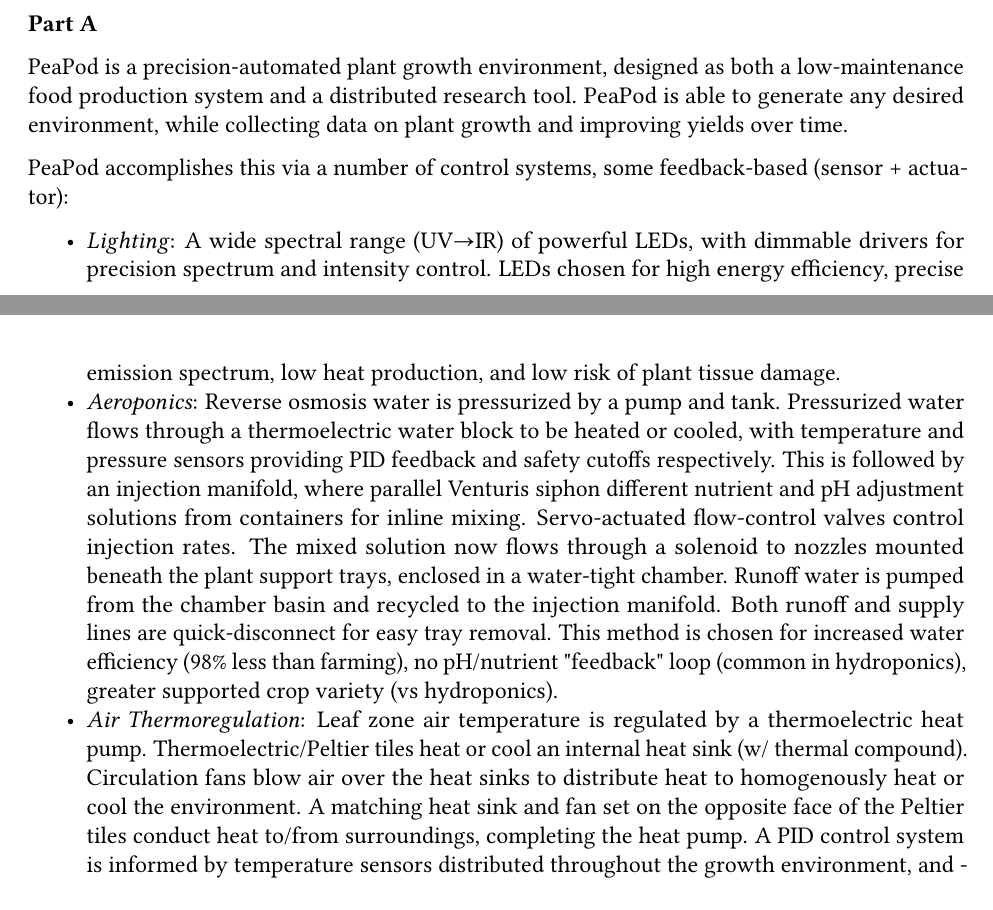
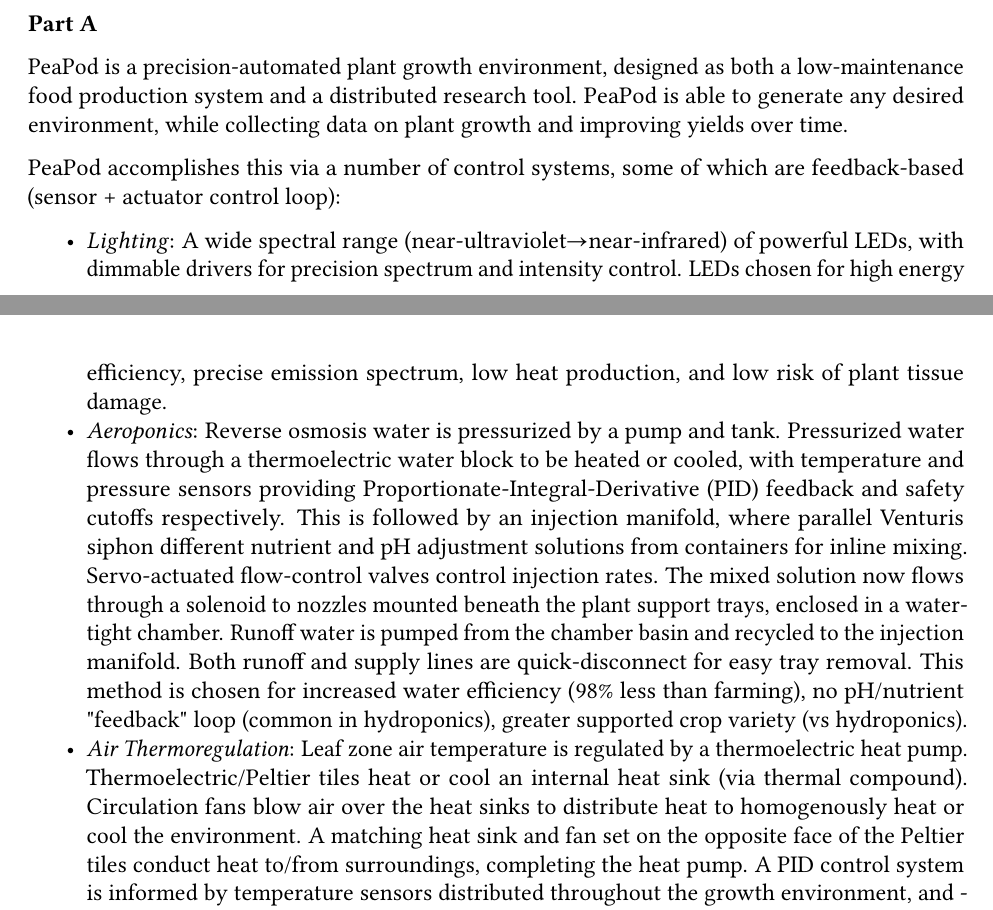
Before and after one commit to PeaPodTechnologies/PeaPod, a LaTeX document (docs/design/designreport/DesignReport.tex): two parts of pages 3 and 4 of 22, joined at a grey line, cut so that both start at the same text. Compiled offline with pdfLaTeX.

Commit message:
Description Revision

```diff
--- a/docs/design/designreport/DesignReport.tex
+++ b/docs/design/designreport/DesignReport.tex
@@ -103,12 +103,12 @@
 
 PeaPod is a precision-automated plant growth environment, designed as both a low-maintenance food production system and a distributed research tool. PeaPod is able to generate any desired environment, while collecting data on plant growth and improving yields over time.
 
-PeaPod accomplishes this via a number of control systems, some feedback-based (sensor + actuator):
+PeaPod accomplishes this via a number of control systems, some of which are feedback-based (sensor + actuator control loop):
 
 \begin{itemize}
-    \item\textit{Lighting}: A wide spectral range (UV$\to$IR) of powerful LEDs, with dimmable drivers for precision spectrum and intensity control. LEDs chosen for high energy efficiency, precise emission spectrum, low heat production, and low risk of plant tissue damage.
-    \item \textit{Aeroponics}: Reverse osmosis water is pressurized by a pump and tank. Pressurized water flows through a thermoelectric water block to be heated or cooled, with temperature and pressure sensors providing PID feedback and safety cutoffs respectively. This is followed by an injection manifold, where parallel Venturis siphon different nutrient and pH adjustment solutions from containers for inline mixing. Servo-actuated flow-control valves control injection rates. The mixed solution now flows through a solenoid to nozzles mounted beneath the plant support trays, enclosed in a water-tight chamber. Runoff water is pumped from the chamber basin and recycled to the injection manifold. Both runoff and supply lines are quick-disconnect for easy tray removal. This method is chosen for increased water efficiency (98\% less than farming), no pH/nutrient "feedback" loop (common in hydroponics), greater supported crop variety (vs hydroponics).
-    \item \textit{Air Thermoregulation}: Leaf zone air temperature is regulated by a thermoelectric heat pump. Thermoelectric/Peltier tiles heat or cool an internal heat sink (w/ thermal compound). Circulation fans blow air over the heat sinks to distribute heat to homogenously heat or cool the environment. A matching heat sink and fan set on the opposite face of the Peltier tiles conduct heat to/from surroundings, completing the heat pump. A PID control system is informed by temperature sensors distributed throughout the growth environment, and - with the use of a MOSFET H-bridge and dimmable current source - controls the direction and magnitude of the heat transfer. This method is chosen for its low complexity (no liquids, pressurization, etc.) and ease of automation (bidirectional heat pump, precisely dimmable, PID tuning for high accuracy).
+    \item\textit{Lighting}: A wide spectral range (near-ultraviolet$\to$near-infrared) of powerful LEDs, with dimmable drivers for precision spectrum and intensity control. LEDs chosen for high energy efficiency, precise emission spectrum, low heat production, and low risk of plant tissue damage.
+    \item \textit{Aeroponics}: Reverse osmosis water is pressurized by a pump and tank. Pressurized water flows through a thermoelectric water block to be heated or cooled, with temperature and pressure sensors providing Proportionate-Integral-Derivative (PID) feedback and safety cutoffs respectively. This is followed by an injection manifold, where parallel Venturis siphon different nutrient and pH adjustment solutions from containers for inline mixing. Servo-actuated flow-control valves control injection rates. The mixed solution now flows through a solenoid to nozzles mounted beneath the plant support trays, enclosed in a water-tight chamber. Runoff water is pumped from the chamber basin and recycled to the injection manifold. Both runoff and supply lines are quick-disconnect for easy tray removal. This method is chosen for increased water efficiency (98\% less than farming), no pH/nutrient "feedback" loop (common in hydroponics), greater supported crop variety (vs hydroponics).
+    \item \textit{Air Thermoregulation}: Leaf zone air temperature is regulated by a thermoelectric heat pump. Thermoelectric/Peltier tiles heat or cool an internal heat sink (via thermal compound). Circulation fans blow air over the heat sinks to distribute heat to homogenously heat or cool the environment. A matching heat sink and fan set on the opposite face of the Peltier tiles conduct heat to/from surroundings, completing the heat pump. A PID control system is informed by temperature sensors distributed throughout the growth environment, and - with the use of a MOSFET H-bridge and dimmable current source - controls the direction and magnitude of the heat transfer. This method is chosen for its low complexity (no liquids, pressurization, etc.) and ease of automation (bidirectional heat pump, precisely dimmable, PID tuning for high accuracy).
     \item \textit{Humidity Regulation}: Leaf zone humidity is regulated by two complementary systems. A dead-zone bang-bang control system is informed by humidity sensors distributed throughout the growth environment.
     \begin{itemize}
         \item \textit{Humidification}: Humidity is \textbf{increased} by an ultrasonic mesh nebulizer. Reverse osmosis water is supplied to a small container, to which a piezoelectric mesh disc is mounted. A control signal activates a driver circuit which causes the disc to oscillate, producing water vapour. This method is chosen for its ease of automation and consistency of vapour production.
```
Also changed, not shown: docs/design/designreport/DesignReport.tex (20 more changed lines).
